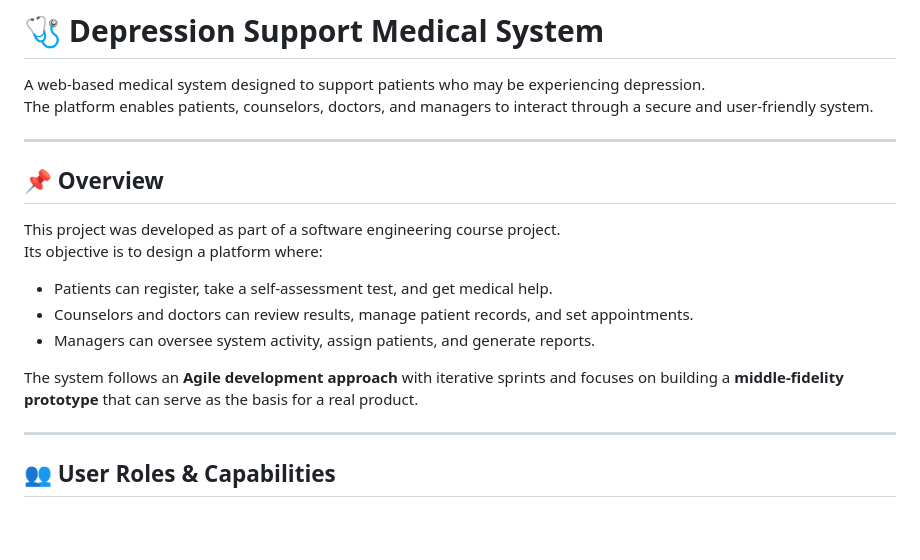
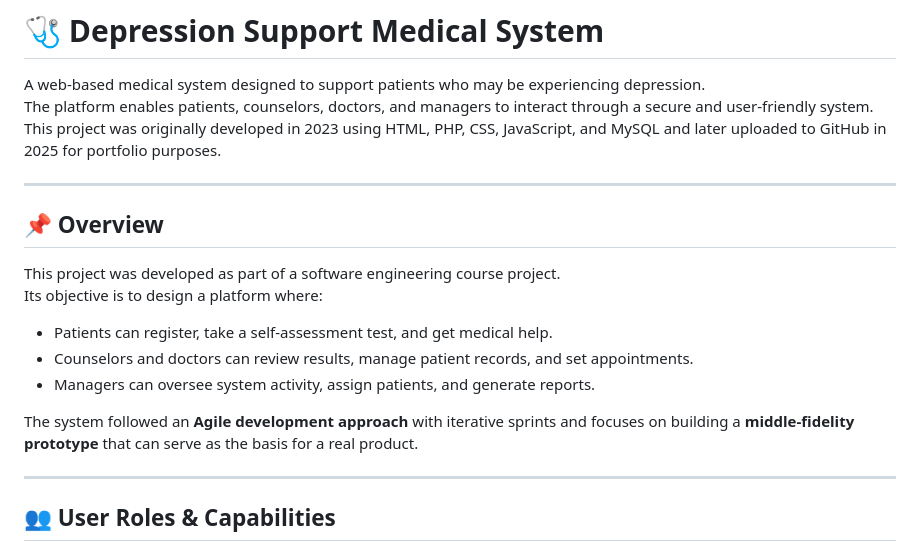
Before and after one commit to ionathomas/mental-health-care-platform, a Markdown page: README.md, the part around the change. Drawn GitHub-style; blank space fills up the shorter version.

```diff
--- a/README.md
+++ b/README.md
@@ -2,6 +2,7 @@
 
 A web-based medical system designed to support patients who may be experiencing depression.
 The platform enables patients, counselors, doctors, and managers to interact through a secure and user-friendly system.
+This project was originally developed in 2023 using HTML, PHP, CSS, JavaScript, and MySQL and later uploaded to GitHub in 2025 for portfolio purposes.
 
 ---
 
@@ -12,7 +13,7 @@ Its objective is to design a platform where:
 - Counselors and doctors can review results, manage patient records, and set appointments.
 - Managers can oversee system activity, assign patients, and generate reports.
 
-The system follows an **Agile development approach** with iterative sprints and focuses on building a **middle-fidelity prototype** that can serve as the basis for a real product.
+The system followed an **Agile development approach** with iterative sprints and focuses on building a **middle-fidelity prototype** that can serve as the basis for a real product.
 
 ---
 
```
